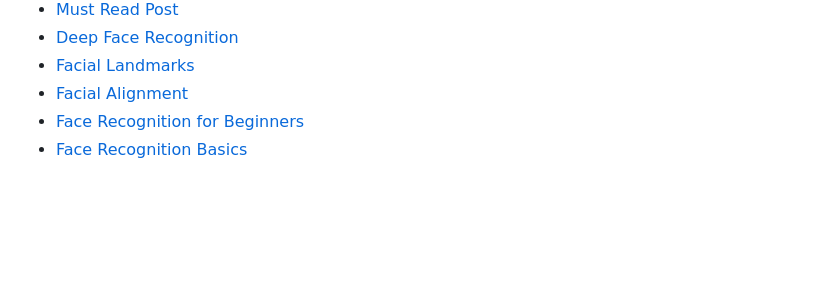
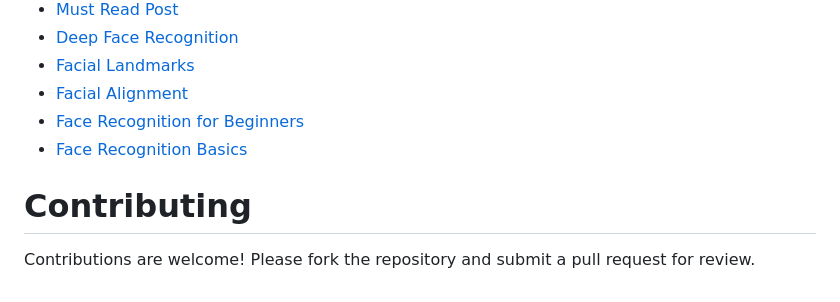
Before and after one commit to saiteja-4444/Face_Recognition, a Markdown page: README.md, the part around the change printed below. Rendered like a GitHub page; blank space fills up the shorter version.

```diff
--- a/README.md
+++ b/README.md
@@ -157,3 +156,8 @@ Face information recognition using artificial intelligence algorithms represents
 * [Facial Alignment](https://www.pyimagesearch.com/2017/05/22/face-alignment-with-opencv-and-python/)
 * [Face Recognition for Beginners](https://towardsdatascience.com/face-recognition-for-beginners-a7a9bd5eb5c2)
 * [Face Recognition Basics](https://www.coursera.org/lecture/convolutional-neural-networks/what-is-face-recognition-lUBYU)
+
+
+
+# Contributing
+Contributions are welcome! Please fork the repository and submit a pull request for review.
```
Also changed, not shown: other parts of README.md (+0 -1 lines).
